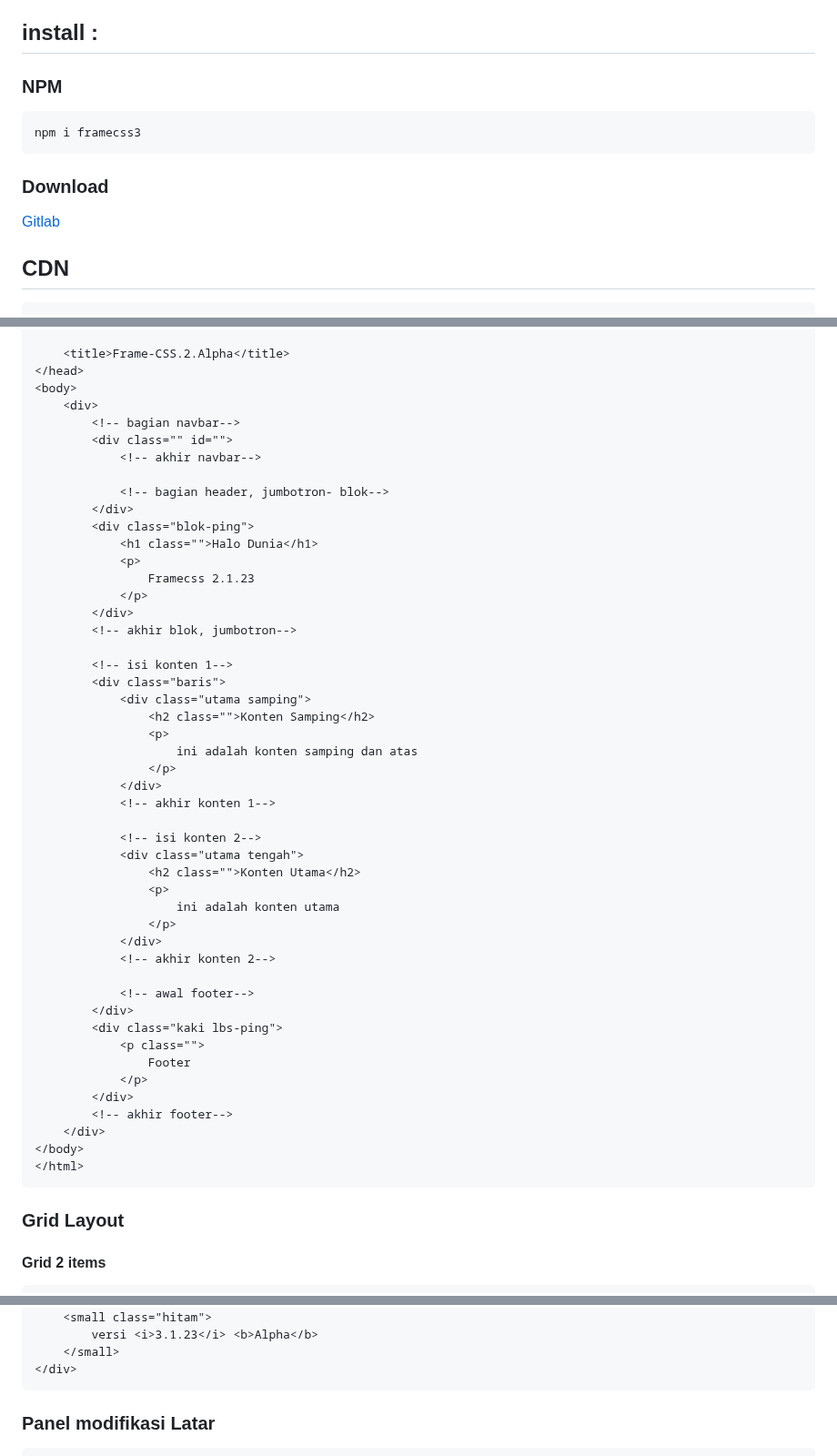
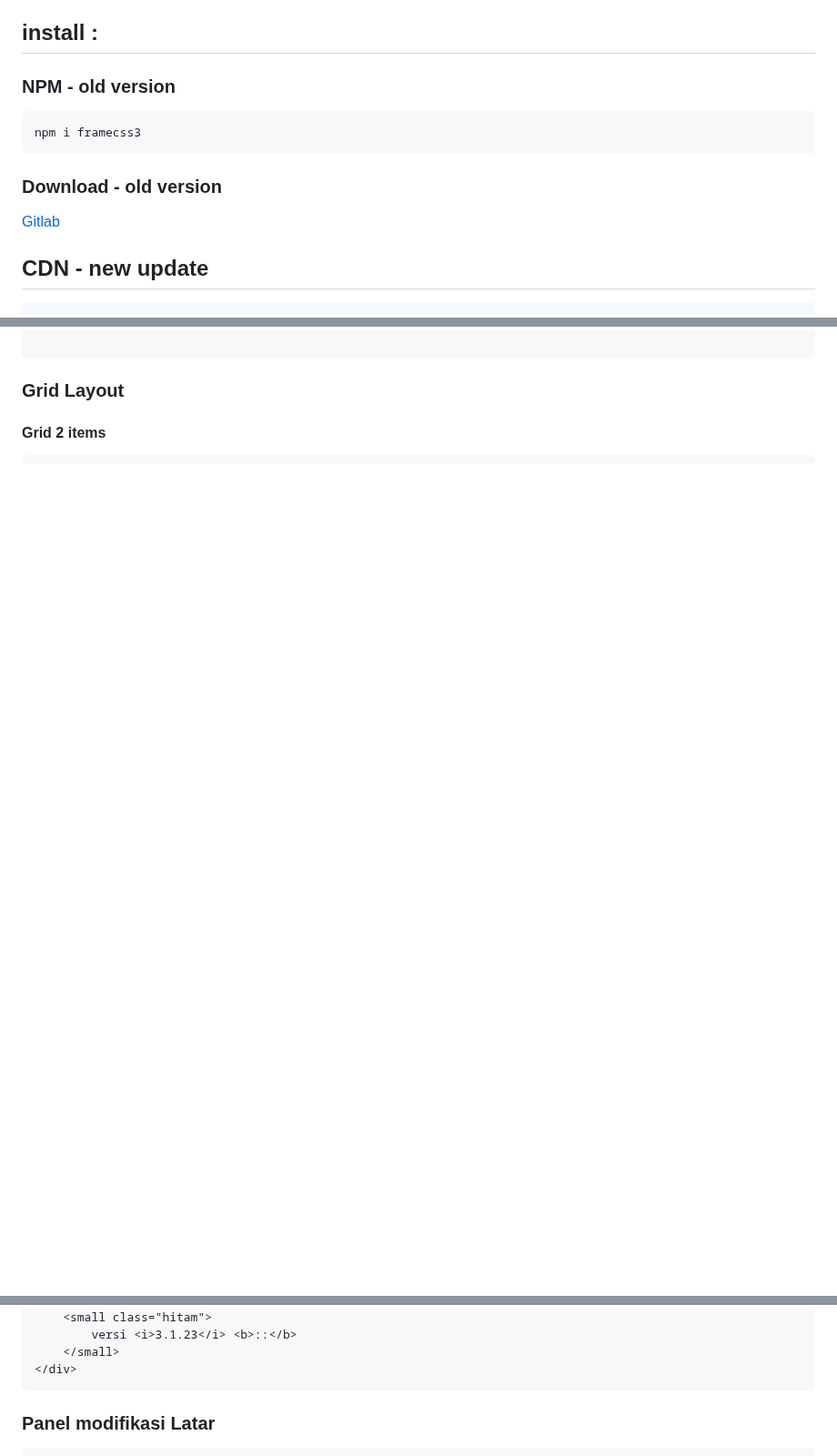
Before and after one commit to nelsenpro/frame, a Markdown page: README.md, 3 parts joined by grey strips. Shown at 91% size. Drawn GitHub-style; blank space fills up the shorter version.

````diff
--- a/README.md
+++ b/README.md
@@ -15,12 +15,12 @@ Menyediakan berbagai macam library CSS untuk keperluan Desain Aplikasi Web
 - [Creators](#creators)
 - [Thanks](#thanks)
 ## install :
-### NPM
+### NPM - old version
 ```text
 npm i framecss3
 ```
-### Download
+### Download - old version
 [Gitlab](https://gitlab.com/nelsenpro/frame/-/archive/main/frame-main.zip)
-## CDN
+## CDN - new update
 ```html
 <!--CSS -->
@@ -66,52 +56,4 @@ framecss/
 
-    <title>Frame-CSS.2.Alpha</title>
-</head>
-<body>
-    <div>
-        <!-- bagian navbar-->
-        <div class="" id="">
-            <!-- akhir navbar-->
-
-            <!-- bagian header, jumbotron- blok-->
-        </div>
-        <div class="blok-ping">
-            <h1 class="">Halo Dunia</h1>
-            <p>
-                Framecss 2.1.23
-            </p>
-        </div>
-        <!-- akhir blok, jumbotron-->
-
-        <!-- isi konten 1-->
-        <div class="baris">
-            <div class="utama samping">
-                <h2 class="">Konten Samping</h2>
-                <p>
-                    ini adalah konten samping dan atas
-                </p>
-            </div>
-            <!-- akhir konten 1-->
-
-            <!-- isi konten 2-->
-            <div class="utama tengah">
-                <h2 class="">Konten Utama</h2>
-                <p>
-                    ini adalah konten utama
-                </p>
-            </div>
-            <!-- akhir konten 2-->
-
-            <!-- awal footer-->
-        </div>
-        <div class="kaki lbs-ping">
-            <p class="">
-                Footer
-            </p>
-        </div>
-        <!-- akhir footer-->
-    </div>
-</body>
-</html>
 ```
 ### Grid Layout
 #### Grid 2 items
@@ -231,6 +100,6 @@ framecss/
     <h1 class="hitam">Selamat Datang di Framecss Indonesia</h1>
     <small class="hitam">
-        versi <i>3.1.23</i> <b>Alpha</b>
+        versi <i>3.1.23</i> <b>::</b>
     </small>
 </div>
 ```
````
Also changed, not shown: other parts of README.md (+3 -86 lines).
